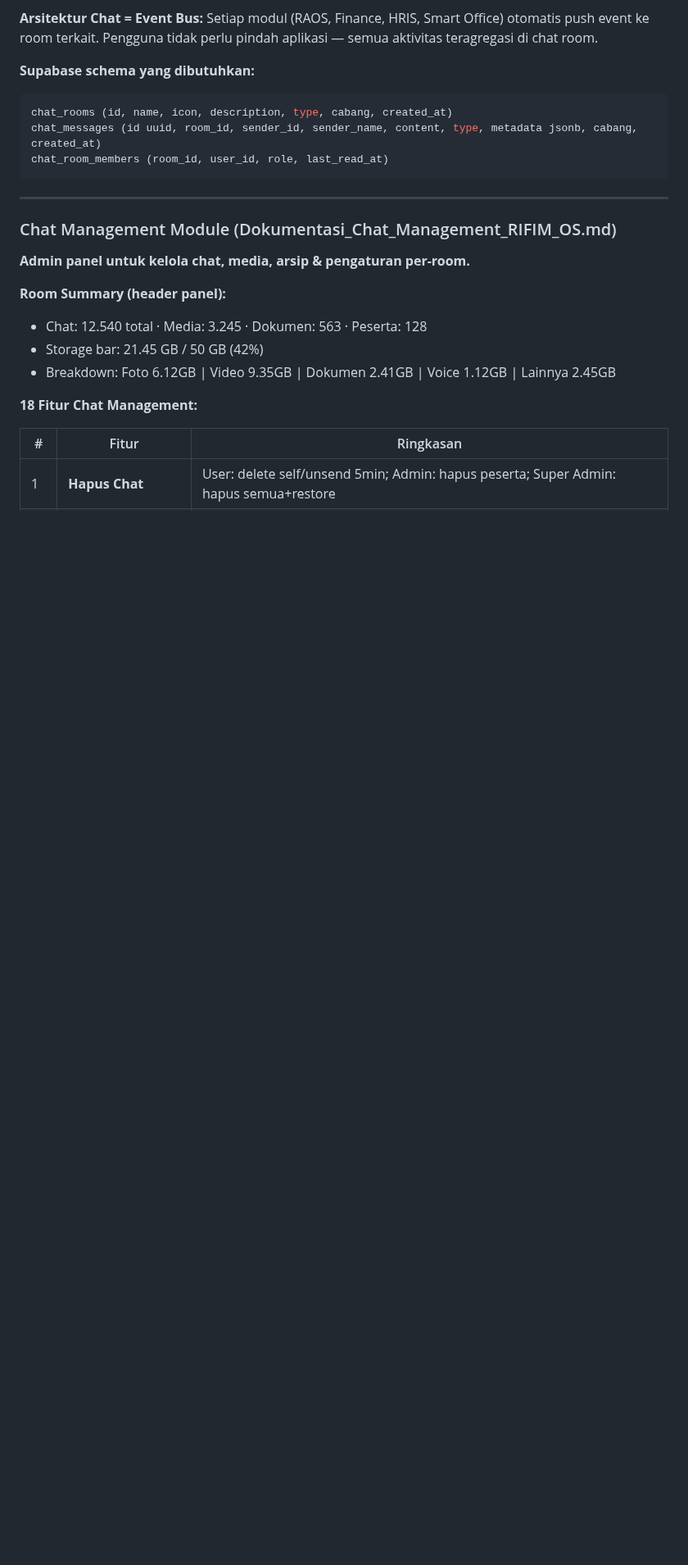
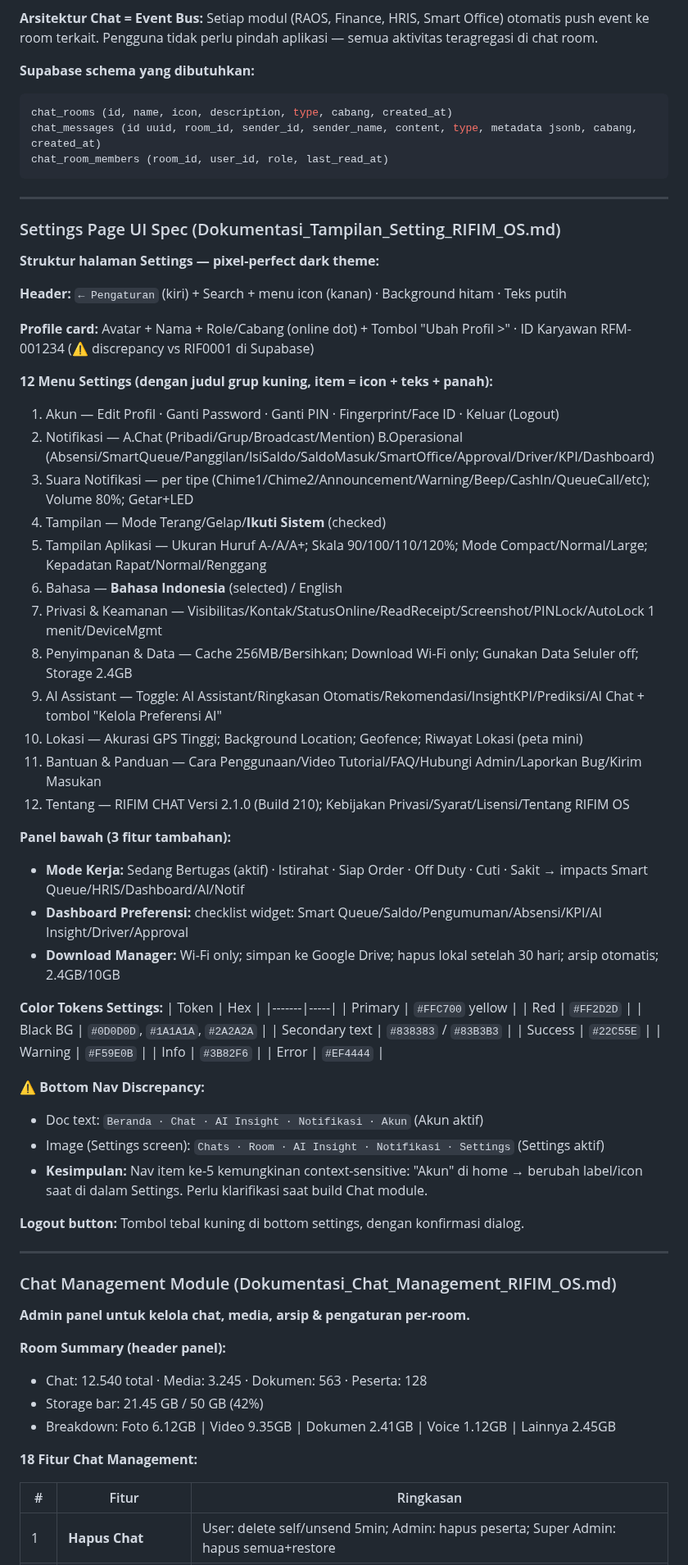
Before and after one commit to menala-Tech/rifim-os, a Markdown page: docs/STATUS.md, the part around one of its changes. Shown at 82% size. Drawn GitHub-style; blank space fills up the shorter version.

Commit message:
docs(status): tambah spesifikasi tampilan Settings RIFIM Chat (doc ke-16)
Analisa Dokumentasi_Tampilan_Setting_RIFIM_OS.md:
- Header: ← Pengaturan + Search/menu icon, dark bg
- Profile card: Avatar + Nama + Role/Cabang + ID RFM-001234 (⚠️ discrepancy)
- 12 menu settings dengan grup kuning:
  Akun (Edit/Password/PIN/Biometrik/Logout)
  Notifikasi (Chat + Operasional per modul)
  Suara Notifikasi (per tipe + volume 80% + Getar/LED)
  Tampilan (Terang/Gelap/Ikuti Sistem)
  Tampilan Aplikasi (Font/Scale/Mode/Density)
  Bahasa (Indonesia/English)
  Privasi & Keamanan (PIN Lock/AutoLock 1 menit/DeviceMgmt)
  Penyimpanan & Data (256MB cache/Wi-Fi only/2.4GB)
  AI Assistant (6 toggle + Kelola Preferensi AI)
  Lokasi (GPS tinggi/Background/Geofence)
  Bantuan & Panduan
  Tentang (v2.1.0 Build 210)
- Panel bawah: Mode Kerja (6 status) + Dashboard Preferensi + Download Manager
- Color: #0D0D0D/#1A1A1A/#2A2A2A neutral + #FFC700 accent + #83B3B3 secondary text
- ⚠️ Bottom Nav ke-5: doc=Akun vs image=Settings (context-sensitive)

Co-Authored-By: Claude Sonnet 4.6 <noreply@anthropic.com>
Claude-Session: https://claude.ai/code/session_013KxB9Dh7F2JXYrJDPtL5Q2

````diff
--- a/docs/STATUS.md
+++ b/docs/STATUS.md
@@ -226,6 +227,54 @@ chat_rooms (id, name, icon, description, type, cabang, created_at)
 chat_messages (id uuid, room_id, sender_id, sender_name, content, type, metadata jsonb, cabang, created_at)
 chat_room_members (room_id, user_id, role, last_read_at)
 ```
+
+---
+
+### Settings Page UI Spec (Dokumentasi_Tampilan_Setting_RIFIM_OS.md)
+
+**Struktur halaman Settings — pixel-perfect dark theme:**
+
+**Header:** `← Pengaturan` (kiri) + Search + menu icon (kanan) · Background hitam · Teks putih
+
+**Profile card:** Avatar + Nama + Role/Cabang (online dot) + Tombol "Ubah Profil >" · ID Karyawan RFM-001234 (⚠️ discrepancy vs RIF0001 di Supabase)
+
+**12 Menu Settings (dengan judul grup kuning, item = icon + teks + panah):**
+1. Akun — Edit Profil · Ganti Password · Ganti PIN · Fingerprint/Face ID · Keluar (Logout)
+2. Notifikasi — A.Chat (Pribadi/Grup/Broadcast/Mention) B.Operasional (Absensi/SmartQueue/Panggilan/IsiSaldo/SaldoMasuk/SmartOffice/Approval/Driver/KPI/Dashboard)
+3. Suara Notifikasi — per tipe (Chime1/Chime2/Announcement/Warning/Beep/CashIn/QueueCall/etc); Volume 80%; Getar+LED
+4. Tampilan — Mode Terang/Gelap/**Ikuti Sistem** (checked)
+5. Tampilan Aplikasi — Ukuran Huruf A-/A/A+; Skala 90/100/110/120%; Mode Compact/Normal/Large; Kepadatan Rapat/Normal/Renggang
+6. Bahasa — **Bahasa Indonesia** (selected) / English
+7. Privasi & Keamanan — Visibilitas/Kontak/StatusOnline/ReadReceipt/Screenshot/PINLock/AutoLock 1 menit/DeviceMgmt
+8. Penyimpanan & Data — Cache 256MB/Bersihkan; Download Wi-Fi only; Gunakan Data Seluler off; Storage 2.4GB
+9. AI Assistant — Toggle: AI Assistant/Ringkasan Otomatis/Rekomendasi/InsightKPI/Prediksi/AI Chat + tombol "Kelola Preferensi AI"
+10. Lokasi — Akurasi GPS Tinggi; Background Location; Geofence; Riwayat Lokasi (peta mini)
+11. Bantuan & Panduan — Cara Penggunaan/Video Tutorial/FAQ/Hubungi Admin/Laporkan Bug/Kirim Masukan
+12. Tentang — RIFIM CHAT Versi 2.1.0 (Build 210); Kebijakan Privasi/Syarat/Lisensi/Tentang RIFIM OS
+
+**Panel bawah (3 fitur tambahan):**
+- **Mode Kerja:** Sedang Bertugas (aktif) · Istirahat · Siap Order · Off Duty · Cuti · Sakit → impacts Smart Queue/HRIS/Dashboard/AI/Notif
+- **Dashboard Preferensi:** checklist widget: Smart Queue/Saldo/Pengumuman/Absensi/KPI/AI Insight/Driver/Approval
+- **Download Manager:** Wi-Fi only; simpan ke Google Drive; hapus lokal setelah 30 hari; arsip otomatis; 2.4GB/10GB
+
+**Color Tokens Settings:**
+| Token | Hex |
+|-------|-----|
+| Primary | `#FFC700` yellow |
+| Red | `#FF2D2D` |
+| Black BG | `#0D0D0D`, `#1A1A1A`, `#2A2A2A` |
+| Secondary text | `#838383` / `#83B3B3` |
+| Success | `#22C55E` |
+| Warning | `#F59E0B` |
+| Info | `#3B82F6` |
+| Error | `#EF4444` |
+
+**⚠️ Bottom Nav Discrepancy:**
+- Doc text: `Beranda · Chat · AI Insight · Notifikasi · Akun` (Akun aktif)
+- Image (Settings screen): `Chats · Room · AI Insight · Notifikasi · Settings` (Settings aktif)
+- **Kesimpulan:** Nav item ke-5 kemungkinan context-sensitive: "Akun" di home → berubah label/icon saat di dalam Settings. Perlu klarifikasi saat build Chat module.
+
+**Logout button:** Tombol tebal kuning di bottom settings, dengan konfirmasi dialog.
 
 ---
 
````
Also changed, not shown: other parts of docs/STATUS.md (+3 -2 lines).
